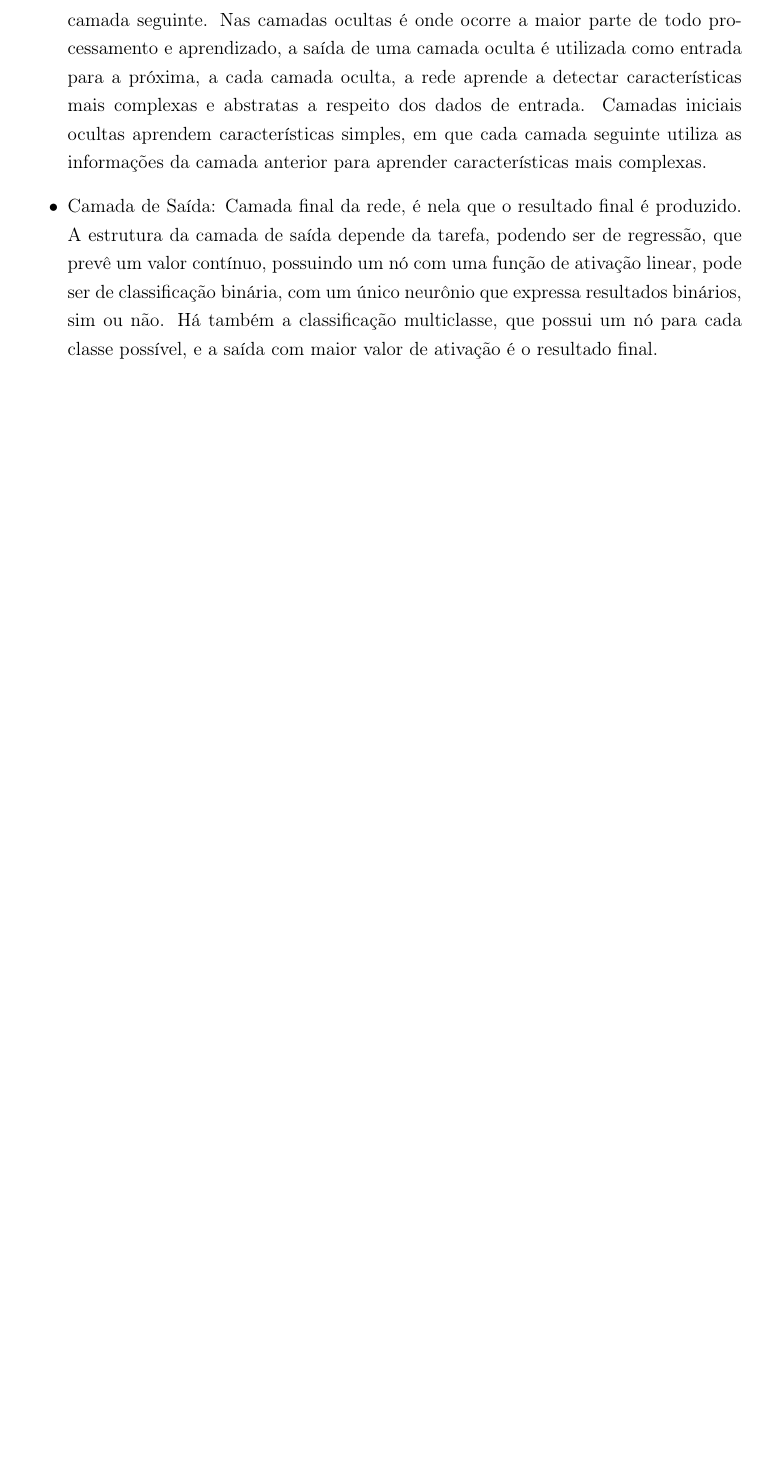
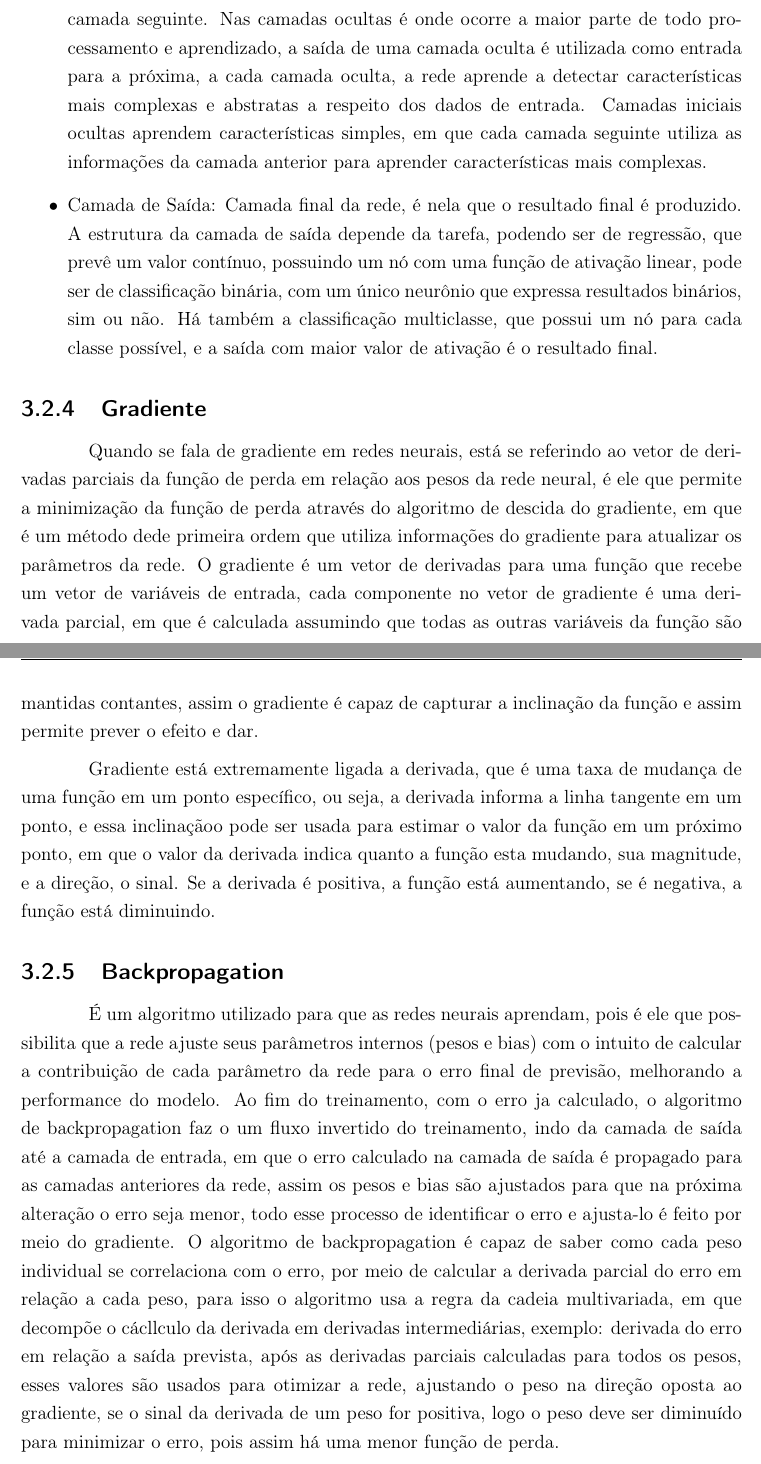
Before and after one commit to Enzooveloso/TCC, a LaTeX thesis (principal.tex, which reads 03_capitulo/desenvolvimento.tex): part of page 23 of 29 before the commit and two parts of pages 23 and 24 of 30 after it, the two joined at a grey line, cut so that both start at the same text, the shorter picture padded with empty space. Compiled offline with pdfLaTeX.

Commit message:
backpropagation

```diff
--- a/03_capitulo/desenvolvimento.tex
+++ b/03_capitulo/desenvolvimento.tex
@@ -119,9 +120,17 @@ Uma rede neural profunda é composta por X elementos principais.
     \item Camada de Saída: Camada final da rede, é nela que o resultado final é produzido. A estrutura da camada de saída depende da tarefa, podendo ser de regressão, que prevê um valor contínuo, possuindo um nó com uma função de ativação linear, pode ser de classificação binária, com um único neurônio que expressa resultados binários, sim ou não. Há também a classificação multiclasse, que possui um nó para cada classe possível, e a saída com maior valor de ativação é o resultado final.
 \end{itemize}
 %O que é e para que serve o Gradiente de uma rede neural?
+\subsection{Gradiente}
+Quando se fala de gradiente em redes neurais, está se referindo ao vetor de derivadas parciais da função de perda em relação aos pesos da rede neural, é ele que permite a minimização da função de perda através do algoritmo de descida do gradiente, em que é um método dede primeira ordem que utiliza informações do gradiente para atualizar os parâmetros da rede.
+O gradiente é um vetor de derivadas para uma função que recebe um vetor de variáveis de entrada, cada componente no vetor de gradiente é uma derivada parcial, em que é calculada assumindo que todas as outras variáveis da função são mantidas contantes, assim o gradiente é capaz de capturar a inclinação da função e assim permite prever o efeito e dar.
 
+Gradiente está extremamente ligada a derivada, que é uma taxa de mudança de uma função em um ponto específico, ou seja, a derivada informa a linha tangente em um ponto, e essa inclinaçãoo pode ser usada para estimar o valor da função em um próximo ponto, em que o valor da derivada indica quanto a função esta mudando, sua magnitude, e a direção, o sinal. Se a derivada é positiva, a função está aumentando, se é negativa, a função está diminuindo.
 %O que é e para que serve o Retropropagação (Backpropagation)?
-
+%Falar sobre Forward pass depois
+\subsection{Backpropagation}
+É um algoritmo utilizado para que as redes neurais aprendam, pois é ele que possibilita que a rede ajuste seus parâmetros internos (pesos e bias) com o intuito de calcular a contribuição de cada parâmetro da rede para o erro final de previsão, melhorando a performance do modelo.
+Ao fim do treinamento, com o erro ja calculado, o algoritmo de backpropagation faz o um fluxo invertido do treinamento, indo da camada de saída até a camada de entrada, em que o erro calculado na camada de saída é propagado para as camadas anteriores da rede, assim os pesos e bias são ajustados para que na próxima alteração o erro seja menor, todo esse processo de identificar o erro e ajusta-lo é feito por meio do gradiente.
+O algoritmo de backpropagation é capaz de saber como cada peso individual se correlaciona com o erro, por meio de calcular a derivada parcial do erro em relação a cada peso, para isso o algoritmo usa a regra da cadeia multivariada, em que decompõe o cácllculo da derivada em derivadas intermediárias, exemplo: derivada do erro em relação a saída prevista, após as derivadas parciais calculadas para todos os pesos, esses valores são usados para otimizar a rede, ajustando o peso na direção oposta ao gradiente, se o sinal da derivada de um peso for positiva, logo o peso deve ser diminuído para minimizar o erro, pois assim há uma menor função de perda.
 %O que é e para que serve os Hiperparâmetros?
 
 %Quais são as principais métricas para avaliar o desempenho de um modelo de IA generativa?
```
Also changed, not shown: 03_capitulo/desenvolvimento.tex (3 more changed lines), 1 other file.
